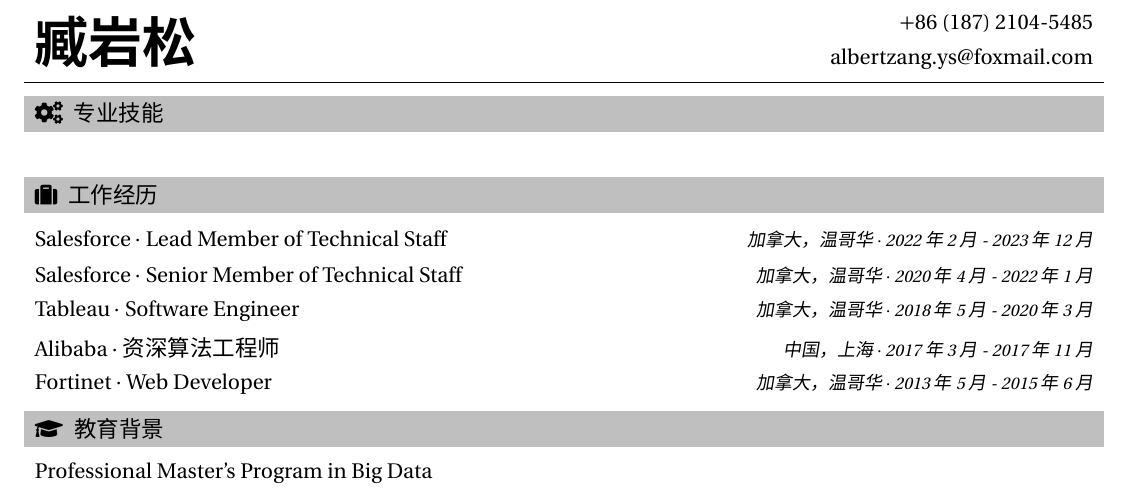
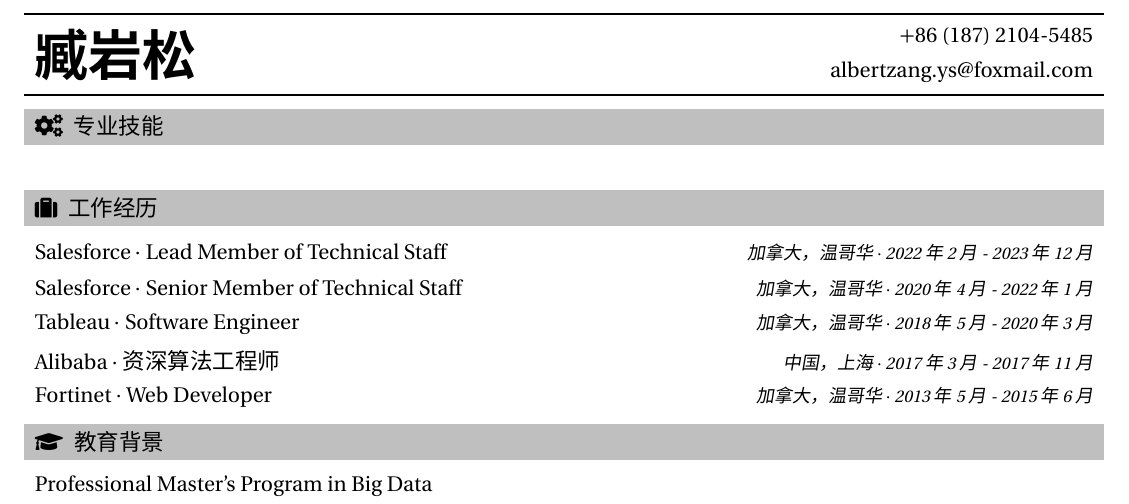
Before and after one commit to albertzang/resume, a LaTeX CV (resume-zh.tex, which reads commands.tex): part of the page, cut so that both start at the same text. Compiled offline with XeLaTeX; a missing font is replaced by an installed copy or a similar font.

Commit message:
update commands.tex

```diff
--- a/commands.tex
+++ b/commands.tex
@@ -60,10 +60,11 @@
 % #2 = phone
 % #3 = email
 \NewDocumentCommand{\headershort}{mmm}{
+  \grid{2}{1}{0}{\rule{2\TPHorizModule}{0.618pt}}
   \grid*{1}{8}{0}{\fontlg\hspace{\indentsize}\textbf{\textsc{#1}}}
   \grid{1}{4}{1}{\fontmd\hspace{\fill}#2\hspace*{\indentsize}}
   \grid{1}{4}{1}{\fontmd\hspace{\fill}#3\hspace*{\indentsize}}
-  \grid{2}{1}{0}{\rule{2\TPHorizModule}{0.5pt}}
+  \grid{2}{1}{0}{\rule{2\TPHorizModule}{1pt}}
 }
 
 % sectiontitle %
```
Also changed, not shown: resume-en.pdf, resume-zh.pdf.
